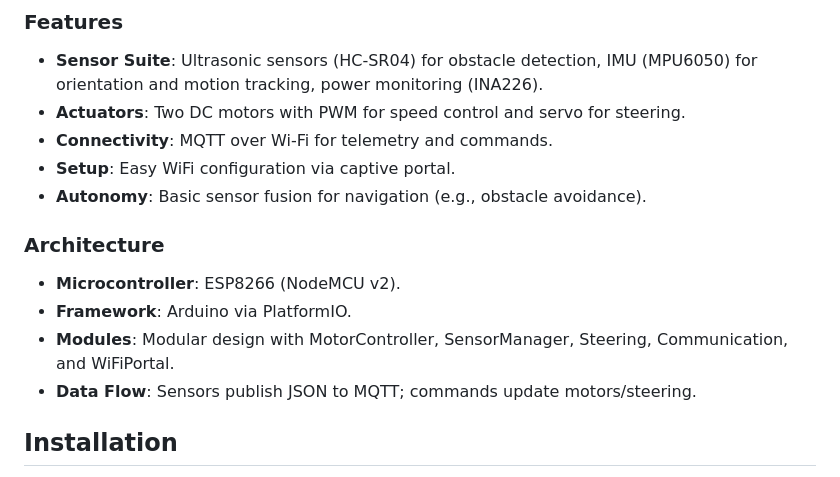
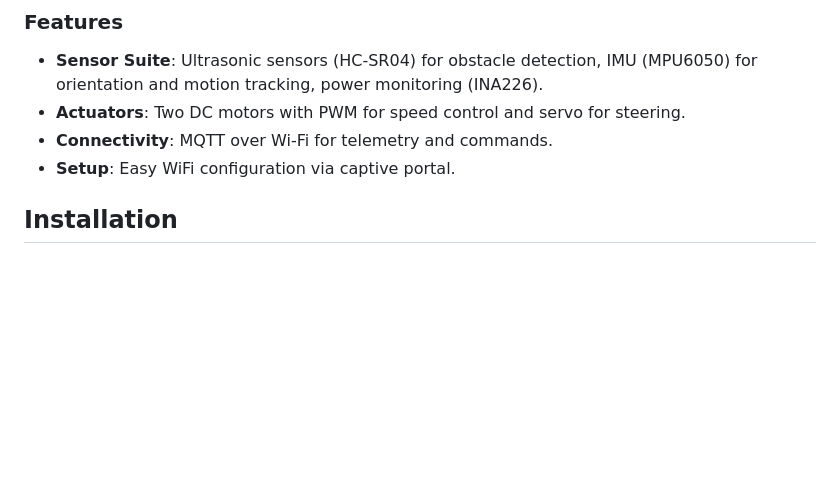
Before and after one commit to wheelbot-org/wheelbot-ctrl, a Markdown page: docs/README_EN.md, the part around the change. Drawn GitHub-style; blank space fills up the shorter version.

```diff
--- a/docs/README_EN.md
+++ b/docs/README_EN.md
@@ -10,13 +10,6 @@ Wheelbot.org is a $30 wheeled robot with an open architecture for research into
 - **Actuators**: Two DC motors with PWM for speed control and servo for steering.
 - **Connectivity**: MQTT over Wi-Fi for telemetry and commands.
 - **Setup**: Easy WiFi configuration via captive portal.
-- **Autonomy**: Basic sensor fusion for navigation (e.g., obstacle avoidance).
-
-### Architecture
-- **Microcontroller**: ESP8266 (NodeMCU v2).
-- **Framework**: Arduino via PlatformIO.
-- **Modules**: Modular design with MotorController, SensorManager, Steering, Communication, and WiFiPortal.
-- **Data Flow**: Sensors publish JSON to MQTT; commands update motors/steering.
 
 ## Installation
 1. Install [PlatformIO](https://platformio.org/) (or VS Code with PlatformIO extension).
```
Also changed, not shown: docs/README_RU.md (+1 -8 lines).
